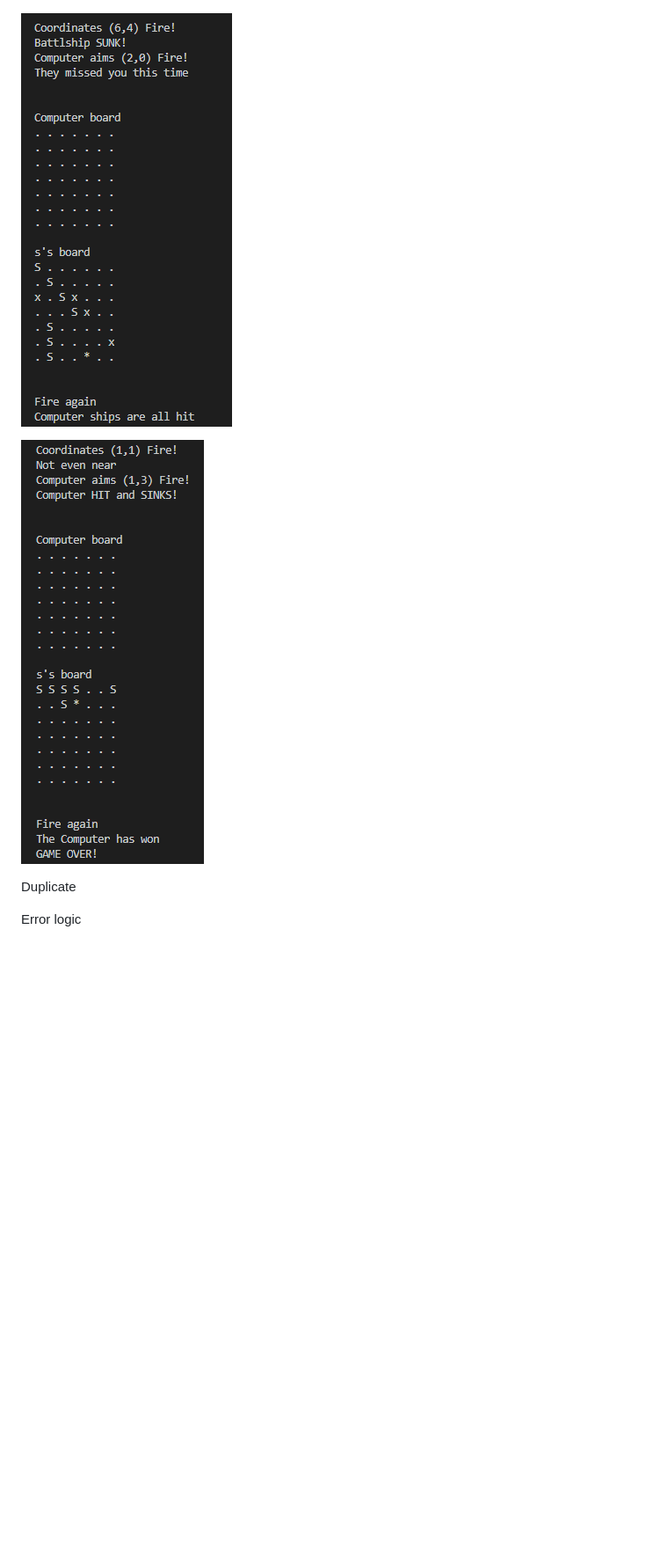
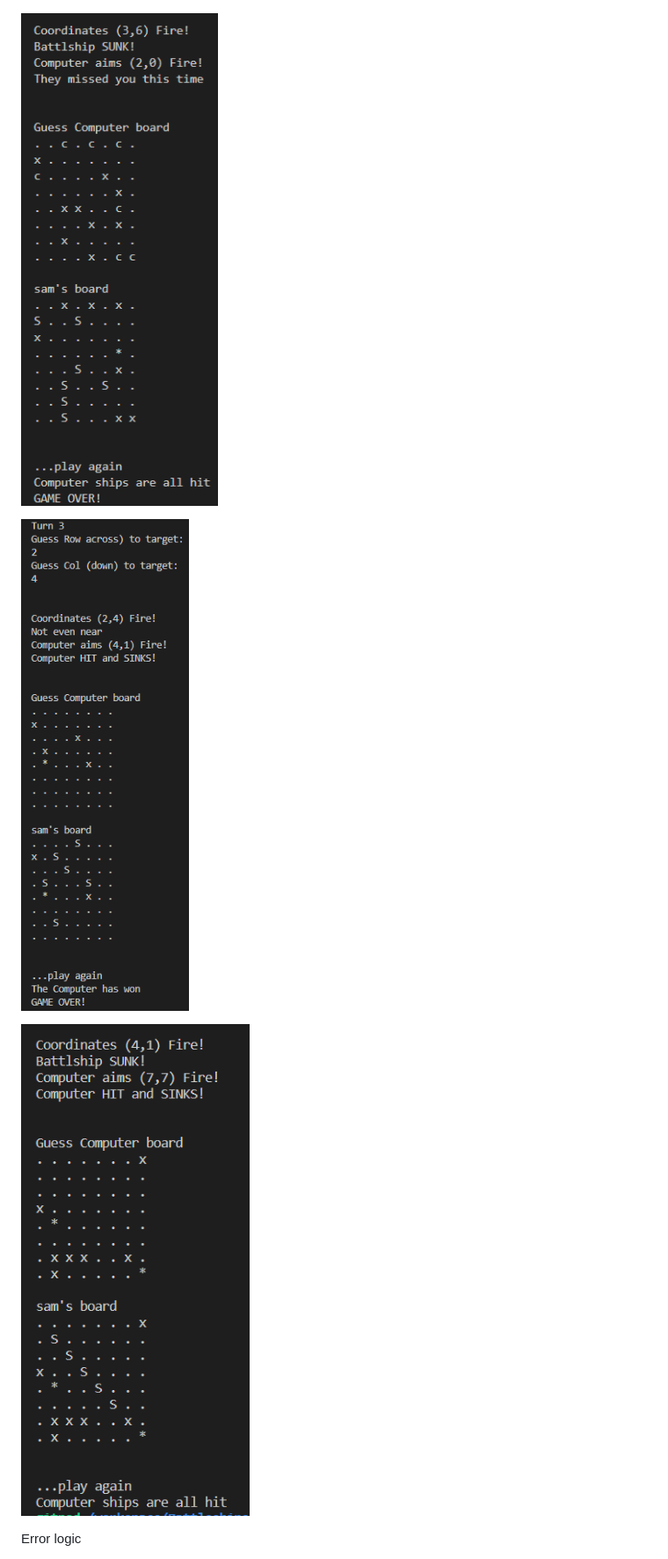
Before and after one commit to Code-Institute-Submissions/bellsmith15-Battleships, a Markdown page: README.md, the part around the change printed below. Shown: that part at 88% size. Rendered like a GitHub page; pictures changed too: assets/images/computer-win.png, assets/images/joint-win.png (added), assets/images/player-win.png; blank space fills up the shorter version.

```diff
--- a/README.md
+++ b/README.md
@@ -137,7 +137,8 @@ A notification will let the player know if there has been a hit or miss and a ov
 
 ![Computer-win](./assets/images/computer-win.png)
 
-Duplicate
+![Joint-win](./assets/images/joint-win.png)
+
 
 Error logic
 
```
Also changed, not shown: other parts of README.md (+1 -0 lines), 1 other file.
